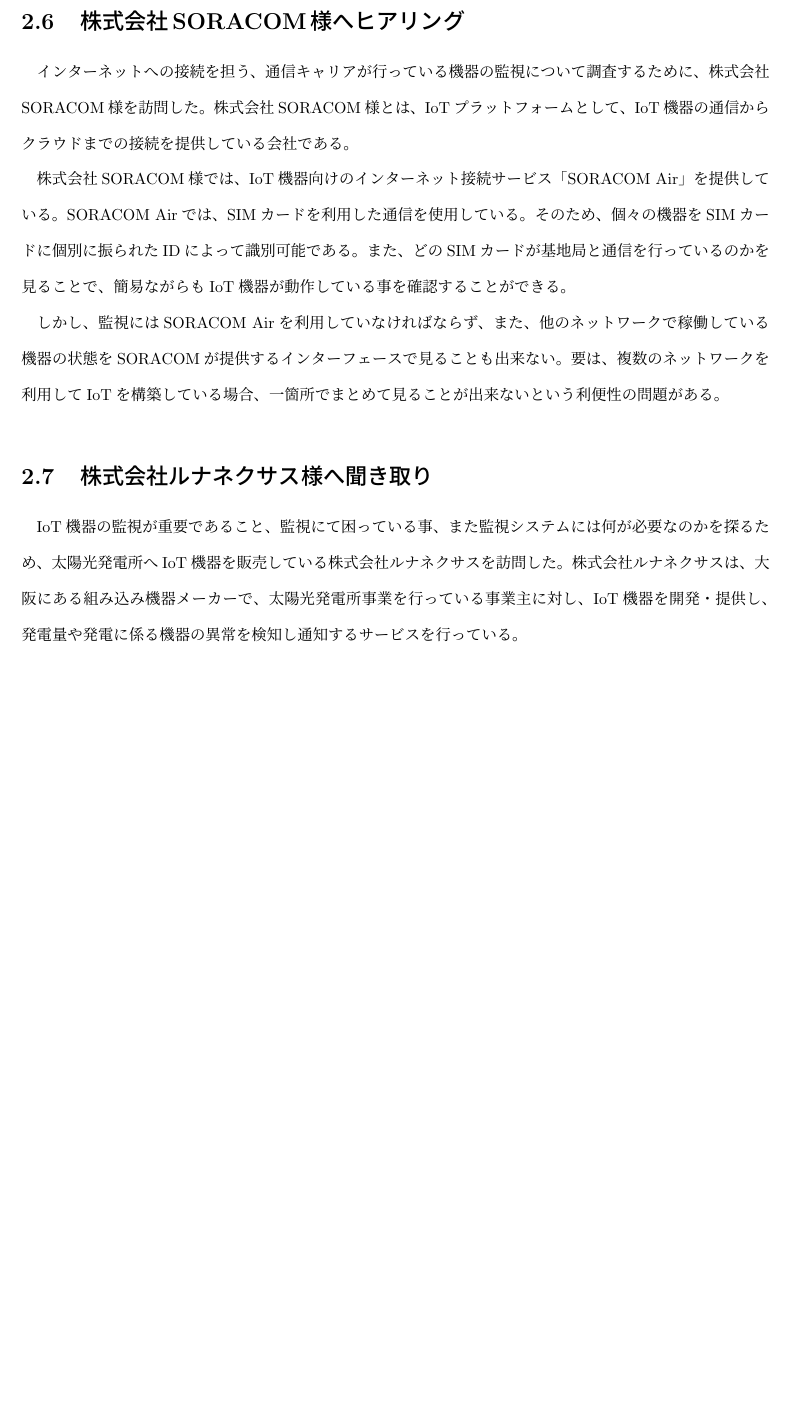
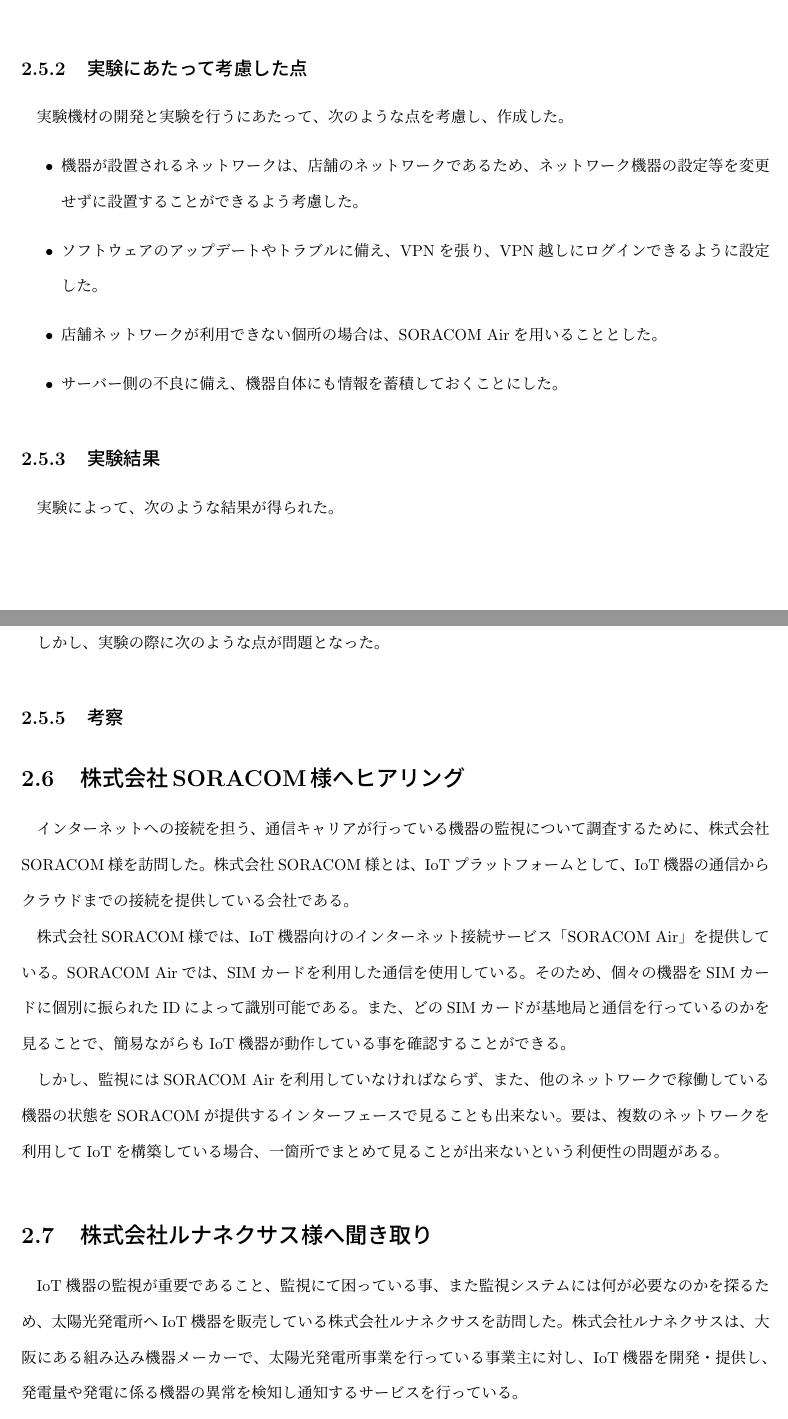
Before and after one commit to miyasakakoki/MasterThesis, a LaTeX thesis (thesis.tex, which reads okamoto.tex): part of page 15 of 40 before the commit and two parts of pages 15 and 16 of 41 after it, the two joined at a grey line, cut at the place of the change, the shorter picture padded with empty space. Compiled offline with pLaTeX and dvipdfmx; a LaTeX package or settings file that is missing is left out.

Commit message:
岡本商店街の事例について書き足した。

```diff
--- a/okamoto.tex
+++ b/okamoto.tex
@@ -45,5 +50,28 @@
 
-実験としては、個々のRaspberryPi内に、XX分おきに次のような形式のデータをファイルとして書き出し、定期的に実行されるrsyncによって、サーバー側のディレクトリと個々のRaspberryPiのディレクトリを同期させることで収集した。
+
+\subsection{実験にあたって考慮した点}
+実験機材の開発と実験を行うにあたって、次のような点を考慮し、作成した。
+\begin{itemize}
+\item 機器が設置されるネットワークは、店舗のネットワークであるため、ネットワーク機器の設定等を変更せずに設置することができるよう考慮した。
+\item ソフトウェアのアップデートやトラブルに備え、VPNを張り、VPN越しにログインできるように設定した。
+\item 店舗ネットワークが利用できない個所の場合は、SORACOM Airを用いることとした。
+\item サーバー側の不良に備え、機器自体にも情報を蓄積しておくことにした。
+\end{itemize}
+
+\subsection{実験結果}
+実験によって、次のような結果が得られた。
+
+
+\subsection{実験でのトラブル}
+しかし、実験の際に次のような点が問題となった。
+
+
+\subsection{考察}
+
+
+
+
+
 
 
 
```
Also changed, not shown: okamoto.tex (5 more changed lines), 1 other file.
